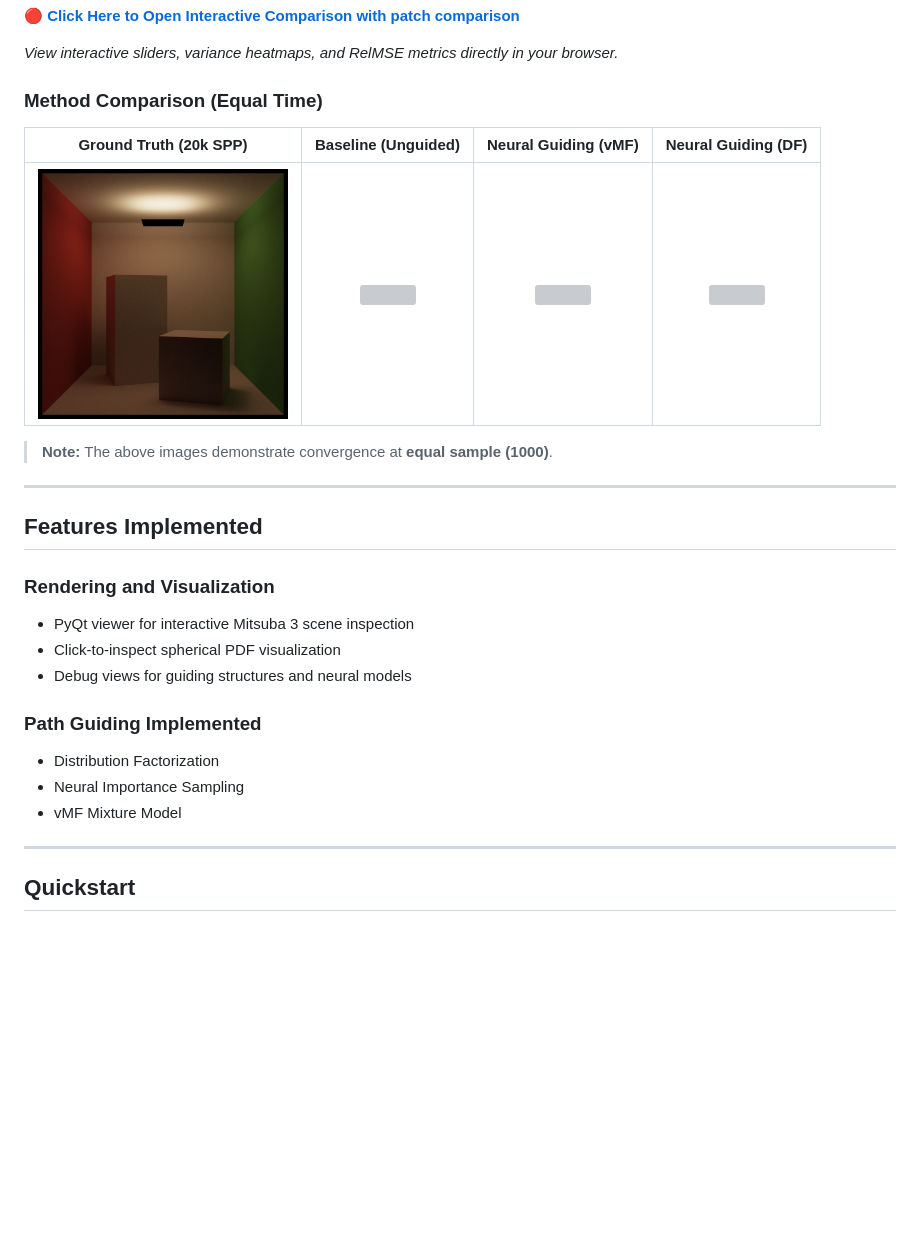
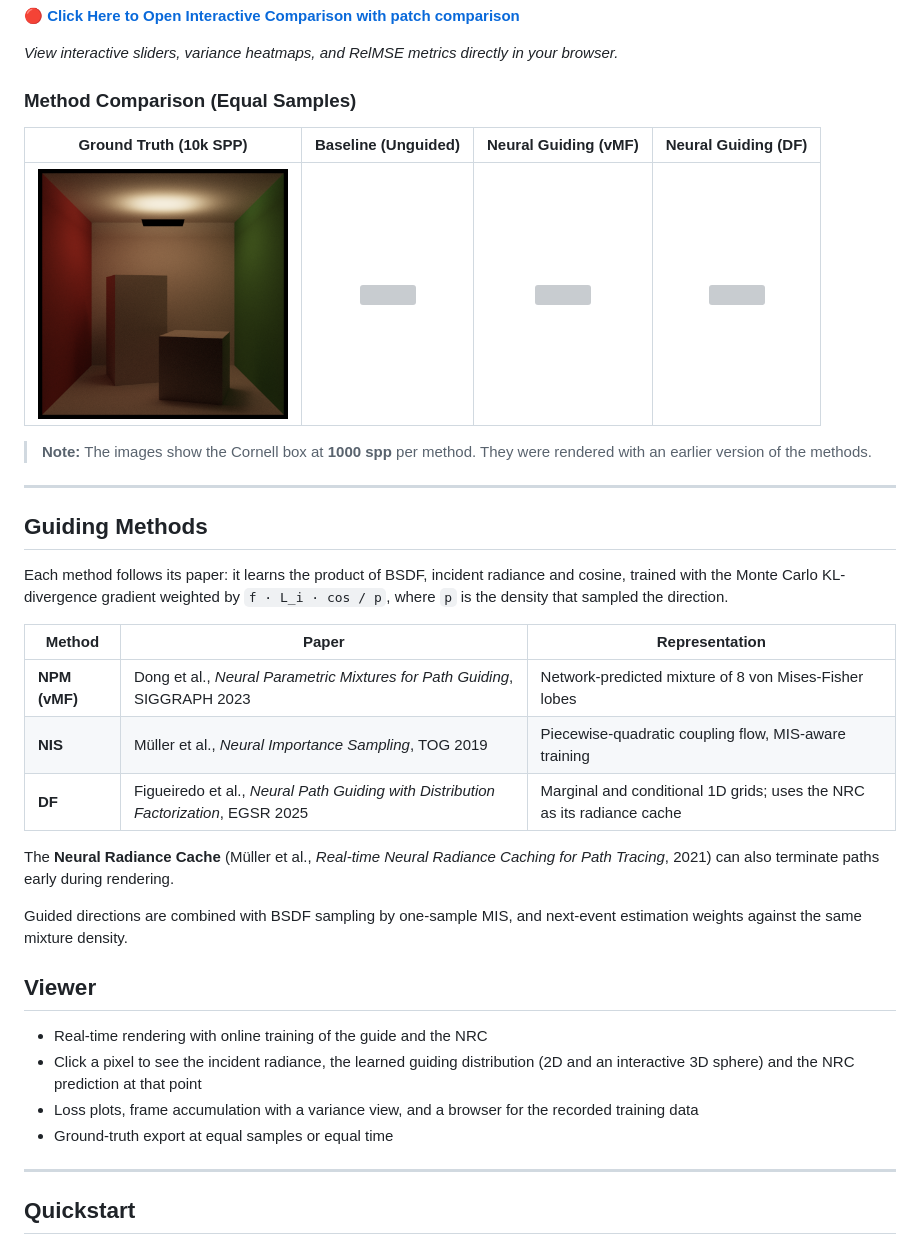
Before and after one commit to USharma002/py-neural-path-guiding, a Markdown page: README.md, the part around one of its changes. Drawn GitHub-style; blank space fills up the shorter version; grey boxes are pictures that could not be loaded.

```diff
--- a/README.md
+++ b/README.md
@@ -14,26 +14,40 @@ It also includes a PyQt-based GUI viewer for inspecting Mitsuba scene renders, v
 
 *View interactive sliders, variance heatmaps, and RelMSE metrics directly in your browser.*
 
-### Method Comparison (Equal Time)
+### Method Comparison (Equal Samples)
 
-| Ground Truth (20k SPP) | Baseline (Unguided) | Neural Guiding (vMF) | Neural Guiding (DF)  |
+| Ground Truth (10k SPP) | Baseline (Unguided) | Neural Guiding (vMF) | Neural Guiding (DF)  |
 | :---: | :---: | :---: | :---: |
 | <img src="docs/assets/gt_render_10000/view_rgb.png" width="250"> | <img src="docs/assets/unguided_render_1000/view_rgb.png" width="250"> | <img src="docs/assets/vmf_render_1000/view_rgb.png" width="250"> | <img src="docs/assets/df_render_1000/view_rgb.png" width="250"> |
 
-> **Note:** The above images demonstrate convergence at **equal sample (1000)**.
+> **Note:** The images show the Cornell box at **1000 spp** per method. They were rendered with an earlier version of the methods.
+
 ---
 
-## Features Implemented
+## Guiding Methods
 
-### Rendering and Visualization
-- PyQt viewer for interactive Mitsuba 3 scene inspection
-- Click-to-inspect spherical PDF visualization
-- Debug views for guiding structures and neural models
+Each method follows its paper: it learns the product of BSDF, incident radiance and cosine, trained with the
+Monte Carlo KL-divergence gradient weighted by `f · L_i · cos / p`, where `p` is the density that sampled the direction.
 
-### Path Guiding Implemented
-- Distribution Factorization
-- Neural Importance Sampling
-- vMF Mixture Model
+| Method | Paper | Representation |
+| --- | --- | --- |
+| **NPM (vMF)** | Dong et al., *Neural Parametric Mixtures for Path Guiding*, SIGGRAPH 2023 | Network-predicted mixture of 8 von Mises-Fisher lobes |
+| **NIS** | Müller et al., *Neural Importance Sampling*, TOG 2019 | Piecewise-quadratic coupling flow, MIS-aware training |
+| **DF** | Figueiredo et al., *Neural Path Guiding with Distribution Factorization*, EGSR 2025 | Marginal and conditional 1D grids; uses the NRC as its radiance cache |
+
+The **Neural Radiance Cache** (Müller et al., *Real-time Neural Radiance Caching for Path Tracing*, 2021) can
+also terminate paths early during rendering.
+
+Guided directions are combined with BSDF sampling by one-sample MIS, and next-event estimation weights against
+the same mixture density.
+
+## Viewer
+
+- Real-time rendering with online training of the guide and the NRC
+- Click a pixel to see the incident radiance, the learned guiding distribution (2D and an interactive 3D sphere)
+  and the NRC prediction at that point
+- Loss plots, frame accumulation with a variance view, and a browser for the recorded training data
+- Ground-truth export at equal samples or equal time
 
 ---
 
```
Also changed, not shown: other parts of README.md (+19 -32 lines).
